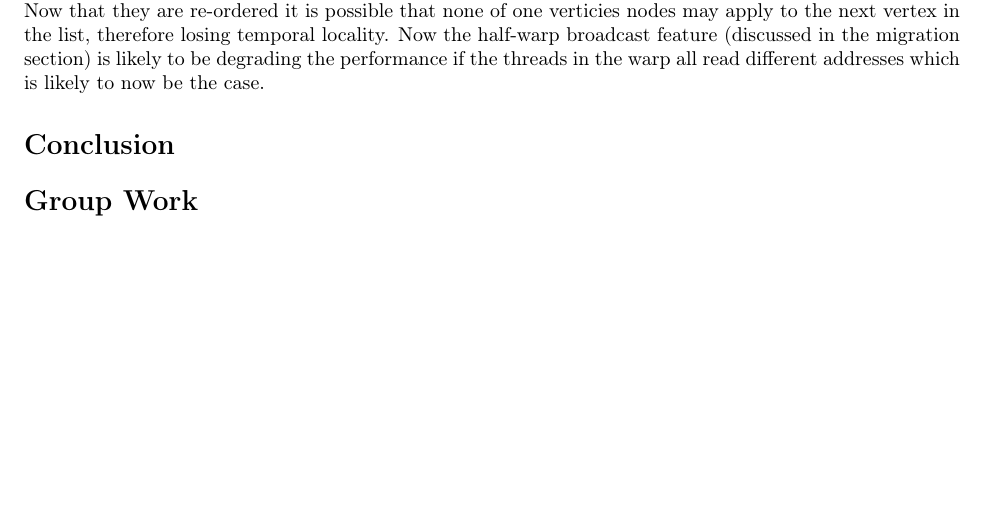
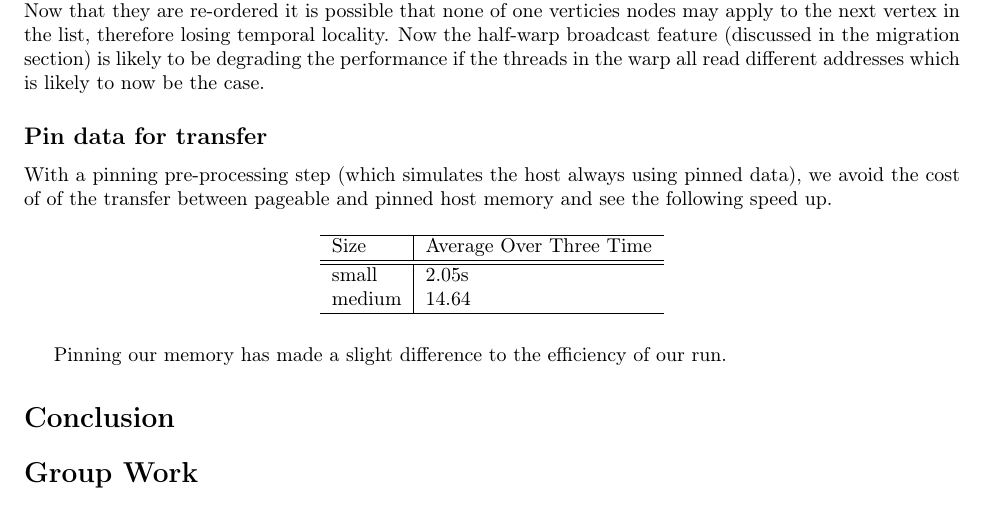
Before and after one commit to sarahtattersall/aca_report, a LaTeX document (report.tex, which reads effectiveness/effectiveness.tex, effectiveness/pinning.tex): part of page 7 of 8, cut so that both start at the same text, the shorter picture padded with empty space. Compiled offline with pdfLaTeX.

Commit message:
QUick pinning explanation

```diff
--- a/effectiveness/effectiveness.tex
+++ b/effectiveness/effectiveness.tex
@@ -4,3 +4,4 @@ Experimentally we will run our results three times and average them to deduce wh
 \input{effectiveness/gpu}
 \input{effectiveness/remove_corner_nodes}
 \input{effectiveness/reordering}
+\input{effectiveness/pinning}
--- /dev/null
+++ b/effectiveness/pinning.tex
@@ -0,0 +1,13 @@
+\subsection*{Pin data for transfer}
+With a pinning pre-processing step (which simulates the host always using pinned data), we avoid the cost of of the transfer between pageable and pinned host memory and see the following speed up.
+\begin{figure}[H]\centering \begin{tabular}{ l | l }
+  \hline
+  Size & Average Over Three Time \\
+  \hline
+  \hline
+  small & 2.05s \\
+  medium & 14.64 \\
+  \hline
+\end{tabular} \end{figure}
+
+Pinning our memory has made a slight difference to the efficiency of our run.
```
